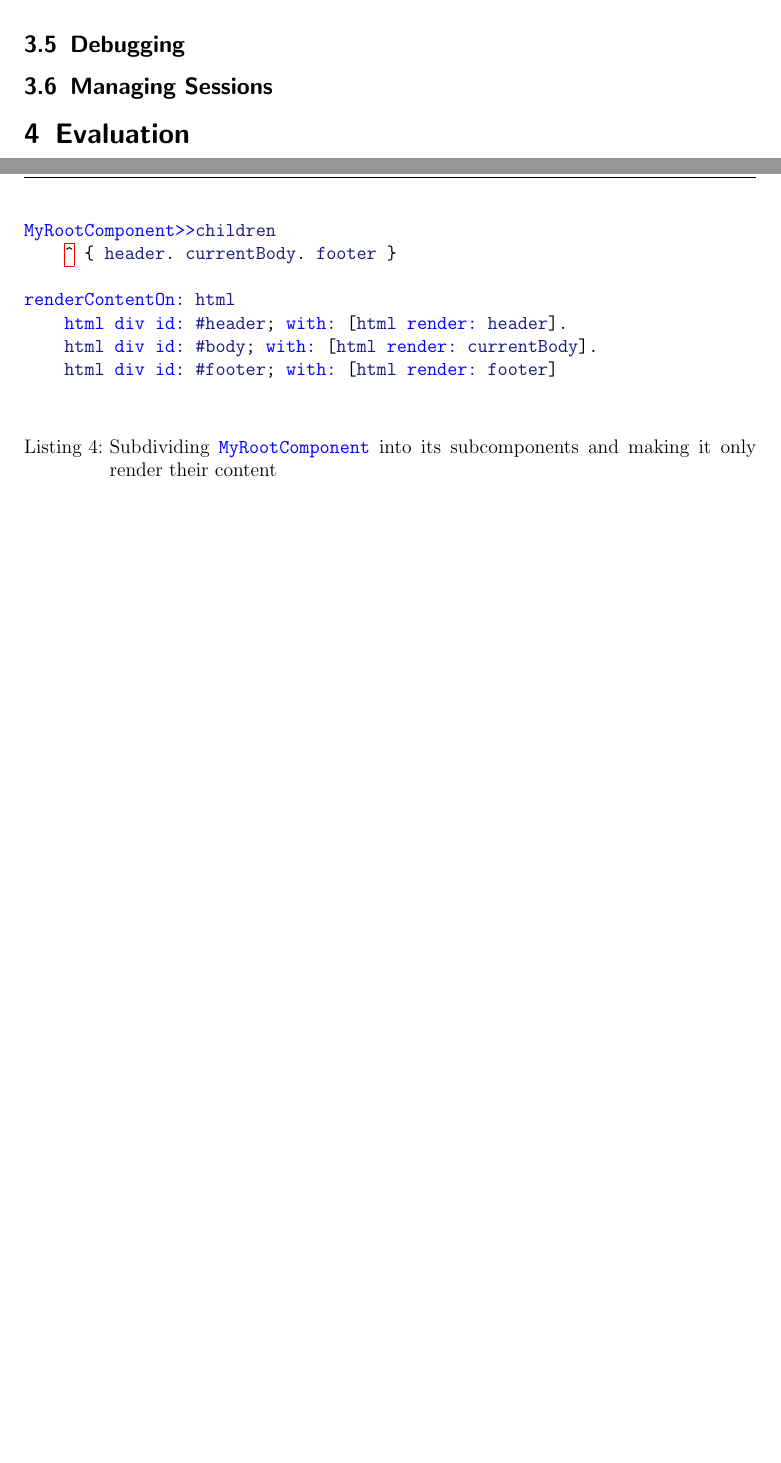
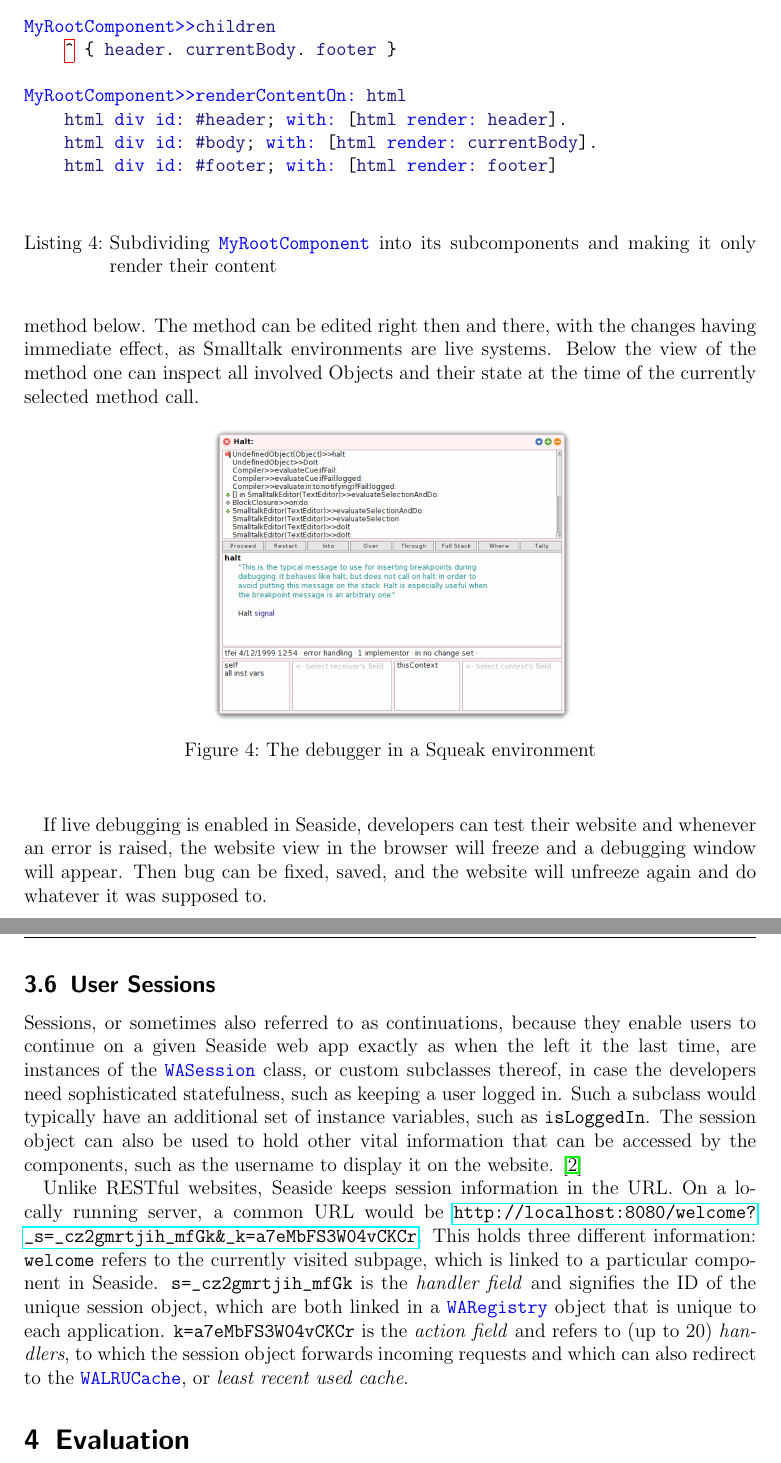
Before and after one commit to MultifokalHirn/seaside-paper, a LaTeX document (seaside-paper.tex): two parts of pages 9 and 10 of 11 before the commit and two parts of pages 10 and 11 of 12 after it, joined at a grey line, cut at the place of the change, the shorter picture padded with empty space. Compiled offline with pdfLaTeX.

Commit message:
vor dem essen, workflow fertig

```diff
--- a/seaside-paper.tex
+++ b/seaside-paper.tex
@@ -225,7 +225,7 @@ MyRootComponent>>children
 
 In Seaside, you can both render the View (\texttt{renderContentOn:}) or the Model itself (\texttt{renderOn:}). \mintinline{smalltalk}{MyRootComponent} will thus greet visitors with "Hello World".
 
-The \texttt{children} method is necessary to enable the component to have \emph{subcomponents}. Say we now want our website to be divided into three components, \texttt{header}, \texttt{currentBody}, and \texttt{footer}, and these are supposed to be subcomponents of \mintinline{smalltalk}{MyRootComponent}. Then we need to create these components as individual classes, just like their parent, and register them as  instance variables as well as children.
+The \texttt{children} method is necessary to enable the component to have \emph{subcomponents}. Say we now want our website to be divided into three components, \texttt{header}, \texttt{currentBody}, and \texttt{footer}, and these are supposed to be subcomponents of \mintinline{smalltalk}{MyRootComponent}. Then we need to create these components as individual classes, just like their parent, and register them as  instance variables as well as children. Listing \ref{lst:subcomps} shows the necessary steps to get Seaside to render the new subcomponents whenever \mintinline{smalltalk}{MyRootComponent} gets rendered.
 
 \begin{listing}[]%ht]
 \begin{minted}{smalltalk}
@@ -233,19 +233,35 @@ The \texttt{children} method is necessary to enable the component to have \emph{
 MyRootComponent>>children
     ^ { header. currentBody. footer }
 
-renderContentOn: html
+MyRootComponent>>renderContentOn: html
     html div id: #header; with: [html render: header].
     html div id: #body; with: [html render: currentBody].
     html div id: #footer; with: [html render: footer]
 
 \end{minted}
 \caption{Subdividing \mintinline{smalltalk}{MyRootComponent} into its subcomponents and making it only render their content}
-\label{lst:seasidefirststeps}
+\label{lst:subcomps}
 \end{listing}
 
 \subsection{Debugging}
 
-\subsection{Managing Sessions}
+A very prominent feature of Smalltalk environments is the powerful debugger, shown in Figure \ref{abb:debug}. On the top one can see the call stack, with the code of the currently selected method below. The method can be edited right then and there, with the changes having immediate effect, as Smalltalk environments are live systems. Below the view of the method one can inspect all involved Objects and their state at the time of the currently selected method call.
+
+\begin{figure}[h]
+\begin{center}
+\includegraphics*[width=0.5\textwidth]{images/debugger.png}\\
+\caption{The debugger in a Squeak environment}
+\label{abb:debug}
+\end{center}
+\end{figure}
+
+If live debugging is enabled in Seaside, developers can test their website and whenever an error is raised, the website view in the browser will freeze and a debugging window will appear. Then bug can be fixed, saved, and the website will unfreeze again and do whatever it was supposed to.
+
+\subsection{User Sessions}
+
+Sessions, or sometimes also referred to as continuations, because they enable users to continue on a given Seaside web app  exactly as when the left it the last time, are instances of the \mintinline{smalltalk}{WASession} class, or custom subclasses thereof, in case the developers need sophisticated statefulness, such as keeping a user logged in. Such a subclass would typically have an additional set of instance variables, such as \texttt{isLoggedIn}. The session object can also be used to hold other vital information that can be accessed by the components, such as the username to display it on the website. \cite{ducasse2010dynamic}
+
+Unlike RESTful websites, Seaside keeps session information in the URL. On a locally running server, a common URL would be \url{http://localhost:8080/welcome?_s=_cz2gmrtjih_mfGk&_k=a7eMbFS3W04vCKCr}. This holds three different information: \texttt{welcome} refers to the currently visited subpage, which is linked to a particular component in Seaside. \texttt{s=\_cz2gmrtjih\_mfGk} is the \emph{handler field} and signifies the ID of the unique session object, which are both linked in a \mintinline{smalltalk}{WARegistry} object that is unique to each application. \texttt{k=a7eMbFS3W04vCKCr} is the \emph{action field} and refers to (up to 20) \emph{handlers}, to which the session object forwards incoming requests and which can also redirect to the \mintinline{smalltalk}{WALRUCache}, or \emph{least recent used cache}.
 
 \section{Evaluation}
 \label{sec:evaluation}
```
Also changed, not shown: seaside-paper.bib (+0 -27 lines), images/debugger.png (added), seaside-paper.pdf, seaside-paper.tex (6 more changed lines), 3 other files.
